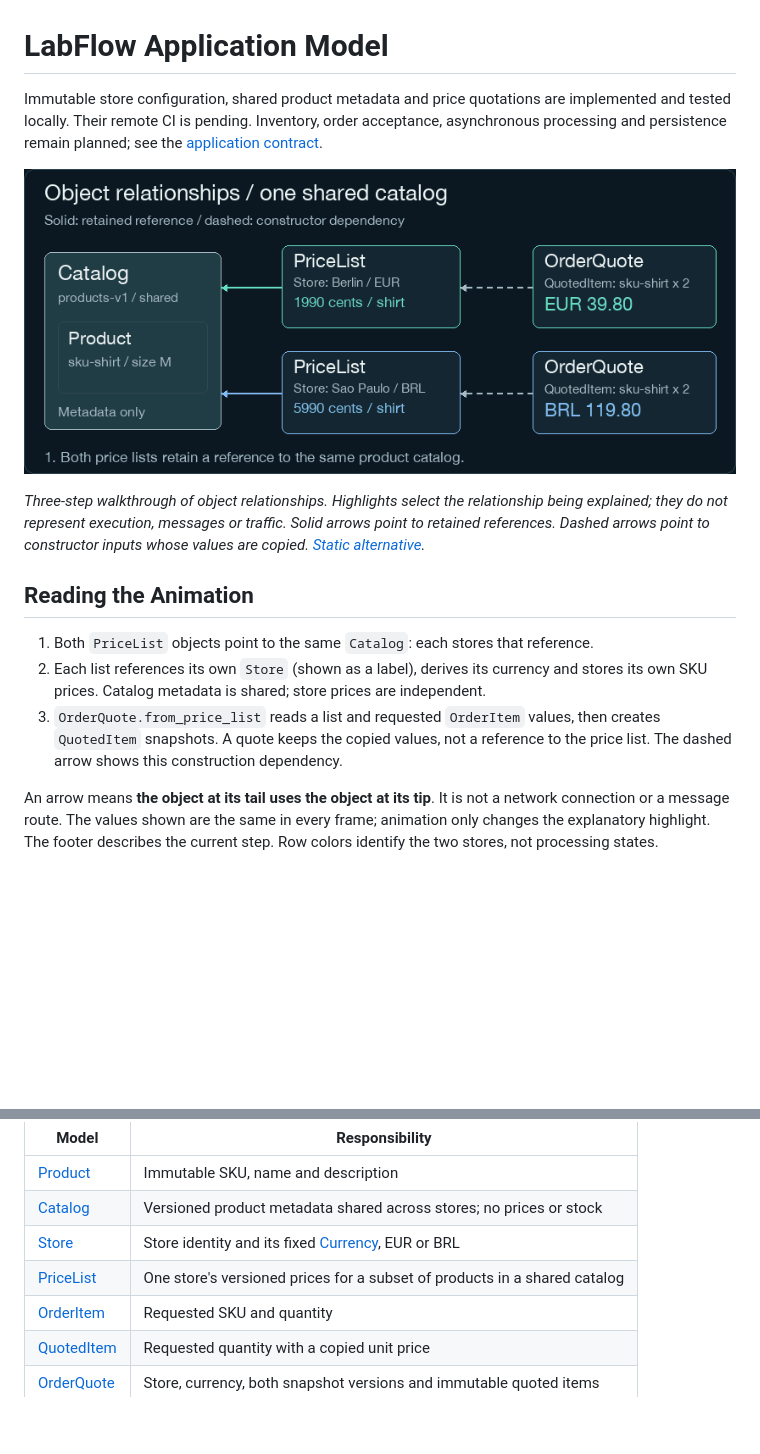
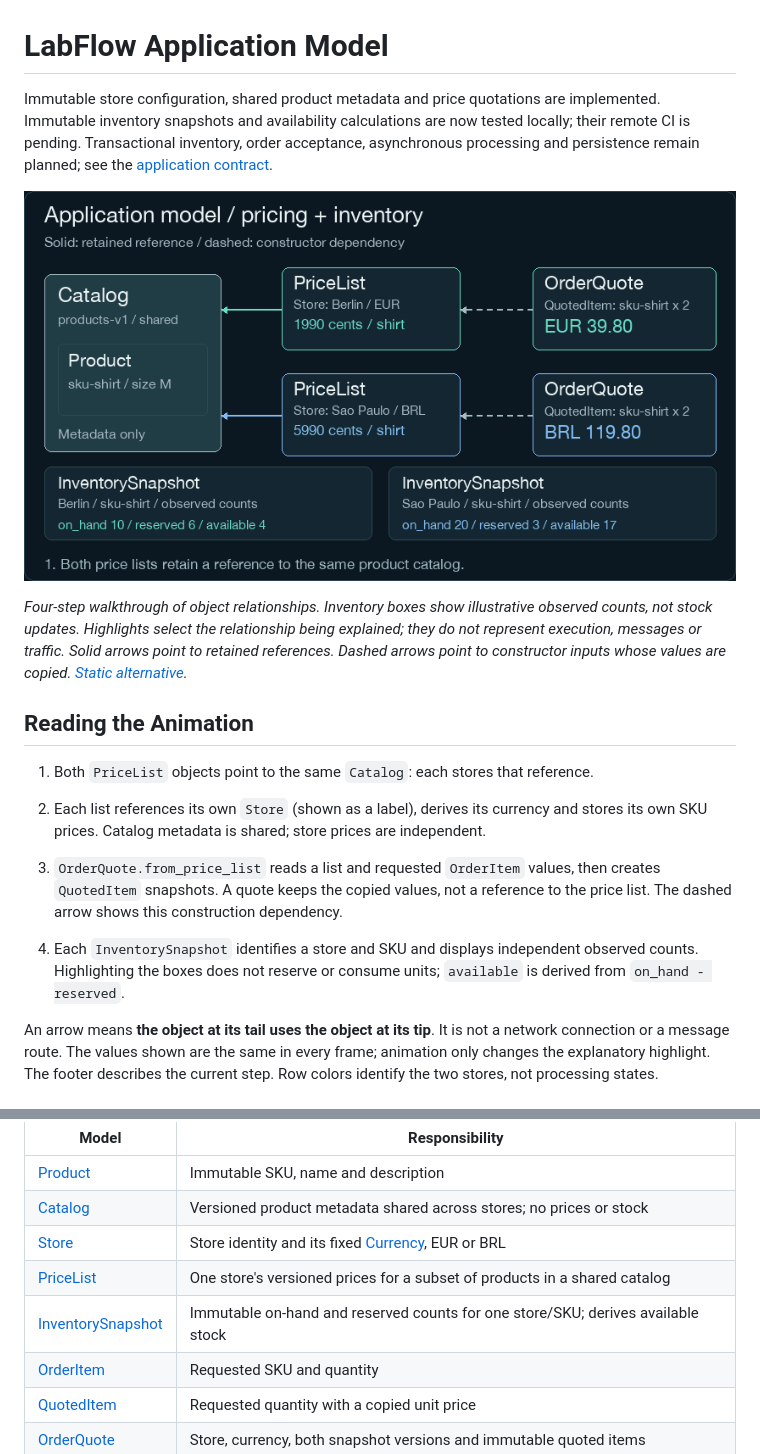
Before and after one commit to thiagogenez/labflow, a Markdown page: src/labflow/README.md, 2 parts joined by grey strips. Drawn GitHub-style; pictures changed too: docs/assets/labflow-domain.gif; blank space fills up the shorter version.

Commit message:
feat: add inventory snapshots and shared integer validation

```diff
--- a/src/labflow/README.md
+++ b/src/labflow/README.md
@@ -1,16 +1,18 @@
 # LabFlow Application Model
 
-Immutable store configuration, shared product metadata and price quotations are implemented and tested locally. Their remote CI is pending. Inventory, order acceptance, asynchronous processing and persistence remain planned; see the [application contract](../../docs/application-contract.md).
+Immutable store configuration, shared product metadata and price quotations are implemented. Immutable inventory snapshots and availability calculations are now tested locally; their remote CI is pending. Transactional inventory, order acceptance, asynchronous processing and persistence remain planned; see the [application contract](../../docs/application-contract.md).
 
-![Three-step walkthrough of object relationships: solid arrows point from each store price list to the shared catalog; dashed arrows point from quotations to the price lists used at construction. Highlights explain shared metadata, store prices and copied quotation values.](../../docs/assets/labflow-domain.gif)
+![Four-step illustration of shared catalog references, store prices, copied quotations and independent inventory read snapshots.](../../docs/assets/labflow-domain.gif)
 
-*Three-step walkthrough of object relationships. Highlights select the relationship being explained; they do not represent execution, messages or traffic. Solid arrows point to retained references. Dashed arrows point to constructor inputs whose values are copied. [Static alternative](../../docs/assets/labflow-domain.png).*
+*Four-step walkthrough of object relationships. Inventory boxes show illustrative observed counts, not stock updates. Highlights select the relationship being explained; they do not represent execution, messages or traffic. Solid arrows point to retained references. Dashed arrows point to constructor inputs whose values are copied. [Static alternative](../../docs/assets/labflow-domain.png).*
 
 ## Reading the Animation
 
 1. Both `PriceList` objects point to the same `Catalog`: each stores that reference.
 2. Each list references its own `Store` (shown as a label), derives its currency and stores its own SKU prices. Catalog metadata is shared; store prices are independent.
 3. `OrderQuote.from_price_list` reads a list and requested `OrderItem` values, then creates `QuotedItem` snapshots. A quote keeps the copied values, not a reference to the price list. The dashed arrow shows this construction dependency.
+
+4. Each `InventorySnapshot` identifies a store and SKU and displays independent observed counts. Highlighting the boxes does not reserve or consume units; `available` is derived from `on_hand - reserved`.
 
 An arrow means **the object at its tail uses the object at its tip**. It is not a network connection or a message route. The values shown are the same in every frame; animation only changes the explanatory highlight. The footer describes the current step. Row colors identify the two stores, not processing states.
 
@@ -36,6 +40,7 @@ Solid arrows represent retained object references. Dashed arrows represent const
 | [Catalog](catalog.py) | Versioned product metadata shared across stores; no prices or stock |
 | [Store](store.py) | Store identity and its fixed [Currency](currency.py), EUR or BRL |
 | [PriceList](price_list.py) | One store's versioned prices for a subset of products in a shared catalog |
+| [InventorySnapshot](inventory.py) | Immutable on-hand and reserved counts for one store/SKU; derives available stock |
 | [OrderItem](orders.py) | Requested SKU and quantity |
 | [QuotedItem](orders.py) | Requested quantity with a copied unit price |
 | [OrderQuote](orders.py) | Store, currency, both snapshot versions and immutable quoted items |
```
Also changed, not shown: other parts of src/labflow/README.md (+21 -0 lines), README.md (+5 -3 lines), docs/assets/labflow-domain.png, 7 other files.
